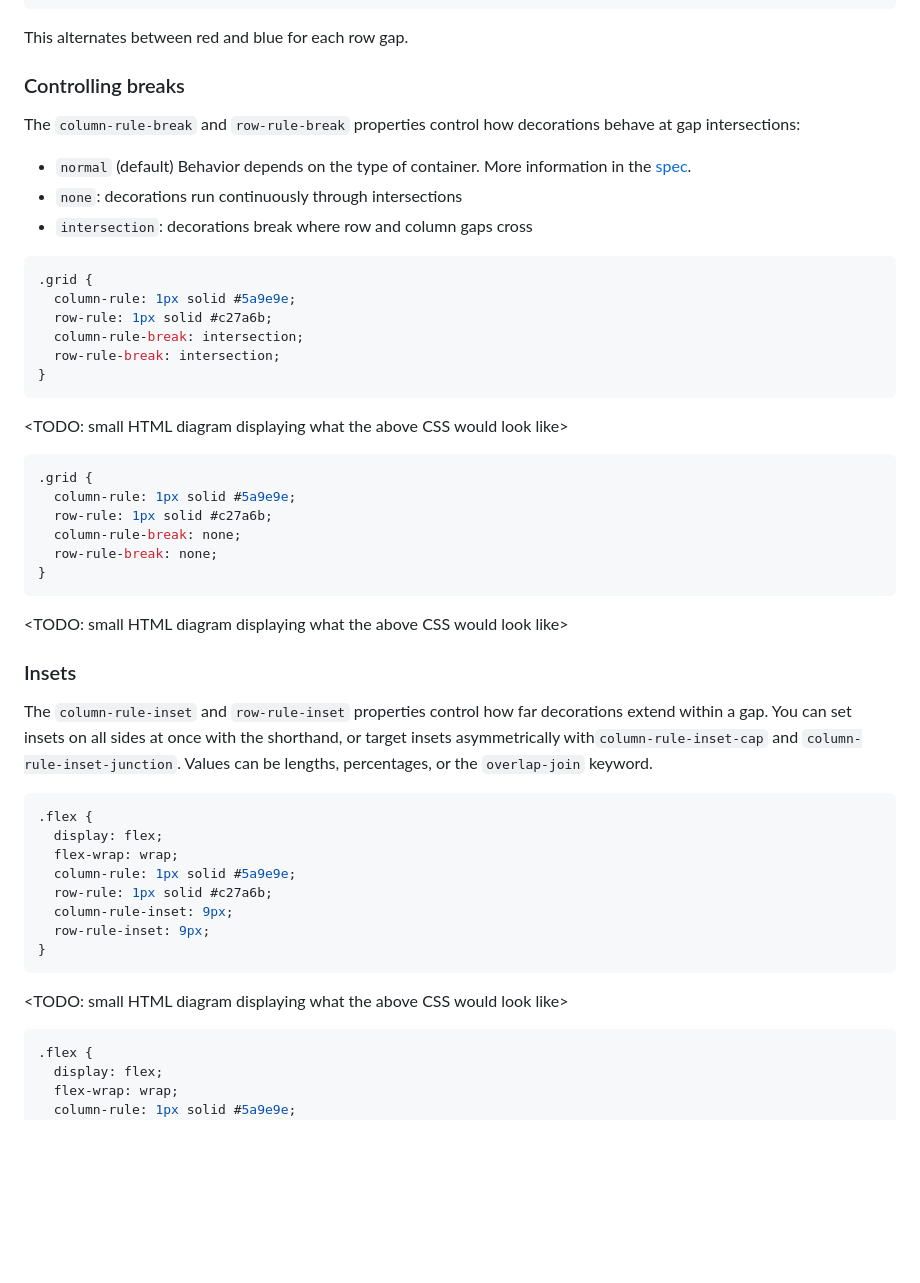
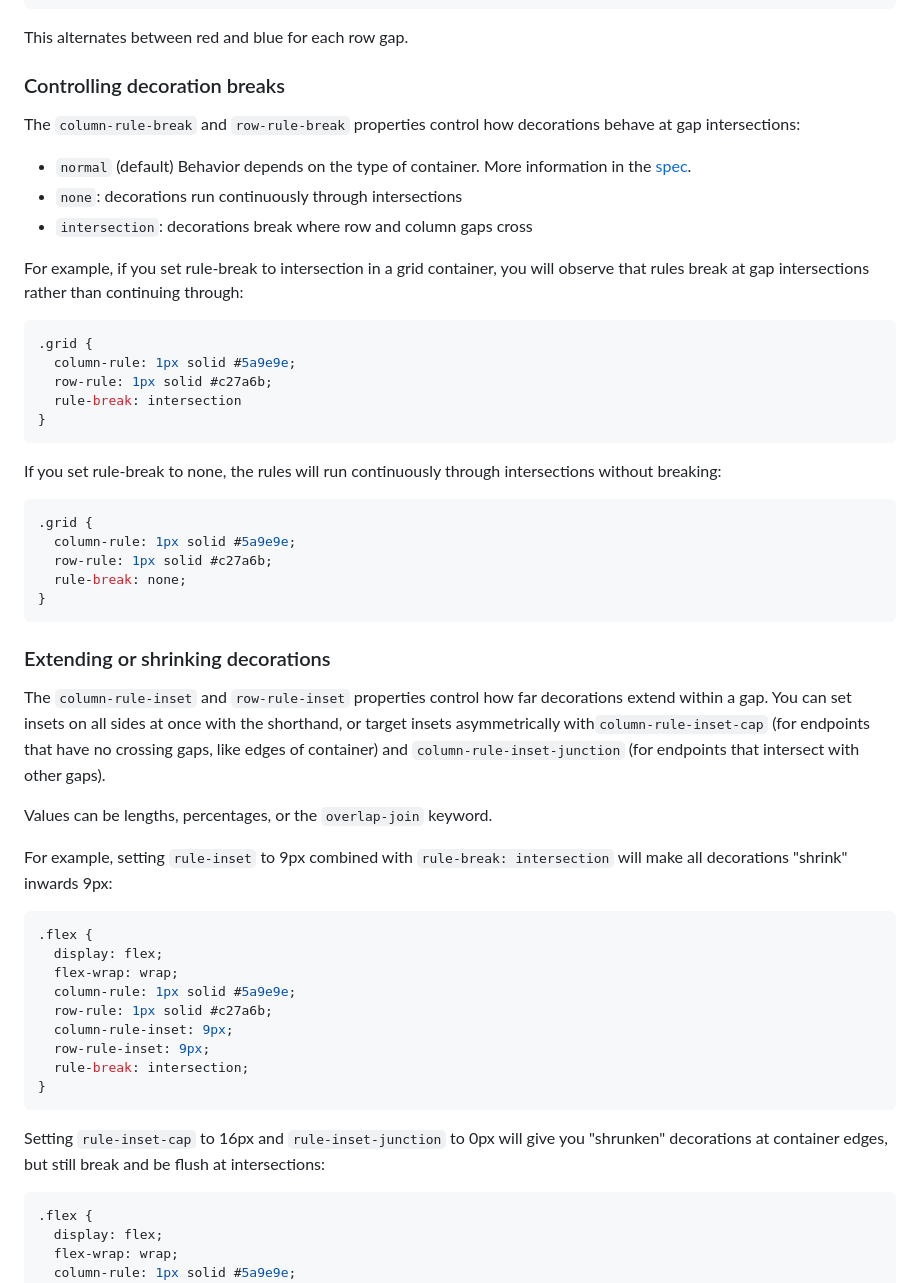
Before and after one commit to jav099/gap-decorations-blog-demos, a Markdown page: README.md, the part around one of its changes. Drawn GitHub-style; blank space fills up the shorter version.

````diff
--- a/README.md
+++ b/README.md
@@ -71,7 +71,7 @@ You can also pass multiple values directly without `repeat()`. For example, alte
 
 This alternates between red and blue for each row gap.
 
-### Controlling breaks
+### Controlling decoration breaks
 
 The `column-rule-break` and `row-rule-break` properties control how decorations behave at gap intersections:
 
@@ -79,31 +79,33 @@ The `column-rule-break` and `row-rule-break` properties control how decorations
 - `none`: decorations run continuously through intersections
 - `intersection`: decorations break where row and column gaps cross
 
-```css
-.grid {
-  column-rule: 1px solid #5a9e9e;
-  row-rule: 1px solid #c27a6b;
-  column-rule-break: intersection;
-  row-rule-break: intersection;
-}
-```
-
-<TODO: small HTML diagram displaying what the above CSS would look like>
+For example, if you set rule-break to intersection in a grid container, you will observe that rules break at gap intersections rather than continuing through:
 
 ```css
 .grid {
   column-rule: 1px solid #5a9e9e;
   row-rule: 1px solid #c27a6b;
-  column-rule-break: none;
-  row-rule-break: none;
+  rule-break: intersection
 }
 ```
 
-<TODO: small HTML diagram displaying what the above CSS would look like>
+If you set rule-break to none, the rules will run continuously through intersections without breaking:
 
-### Insets
+```css
+.grid {
+  column-rule: 1px solid #5a9e9e;
+  row-rule: 1px solid #c27a6b;
+  rule-break: none;
+}
+```
 
-The `column-rule-inset` and `row-rule-inset` properties control how far decorations extend within a gap. You can set insets on all sides at once with the shorthand, or target insets asymmetrically with`column-rule-inset-cap` and `column-rule-inset-junction`. Values can be lengths, percentages, or the `overlap-join` keyword.
+### Extending or shrinking decorations
+
+The `column-rule-inset` and `row-rule-inset` properties control how far decorations extend within a gap. You can set insets on all sides at once with the shorthand, or target insets asymmetrically with`column-rule-inset-cap` (for endpoints that have no crossing gaps, like edges of container) and `column-rule-inset-junction` (for endpoints that intersect with other gaps).
+
+Values can be lengths, percentages, or the `overlap-join` keyword.
+
+For example, setting `rule-inset` to 9px combined with `rule-break: intersection` will make all decorations "shrink" inwards 9px:
 
 ```css
 .flex {
@@ -113,10 +115,12 @@ The `column-rule-inset` and `row-rule-inset` properties control how far decorati
   row-rule: 1px solid #c27a6b;
   column-rule-inset: 9px;
   row-rule-inset: 9px;
+  rule-break: intersection;
 }
 ```
 
-<TODO: small HTML diagram displaying what the above CSS would look like>
+Setting `rule-inset-cap` to 16px and `rule-inset-junction` to 0px will give you "shrunken" decorations at container edges, but still break and be flush at intersections:
+
 
 ```css
 .flex {
````
Also changed, not shown: other parts of README.md (+11 -10 lines).
